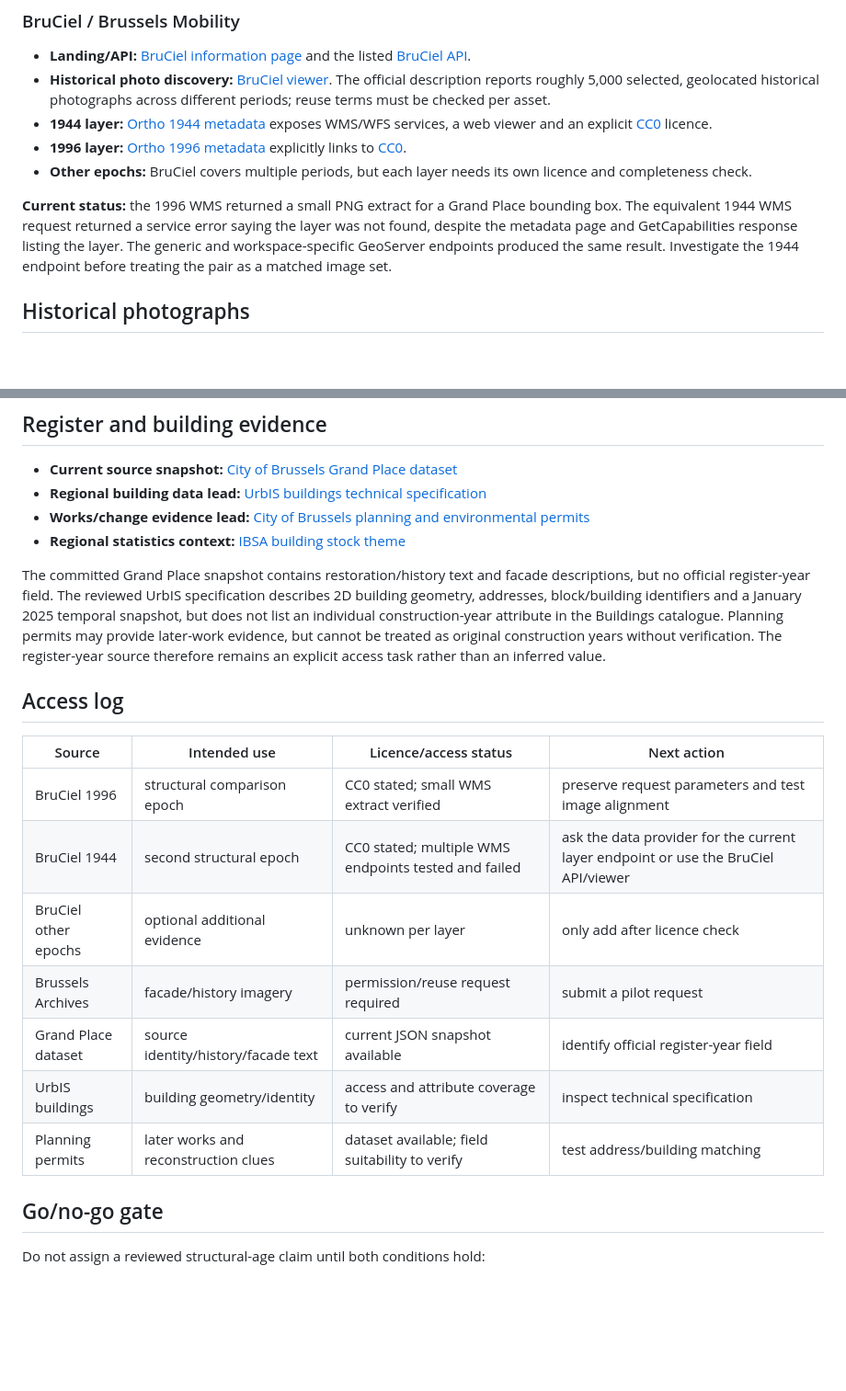
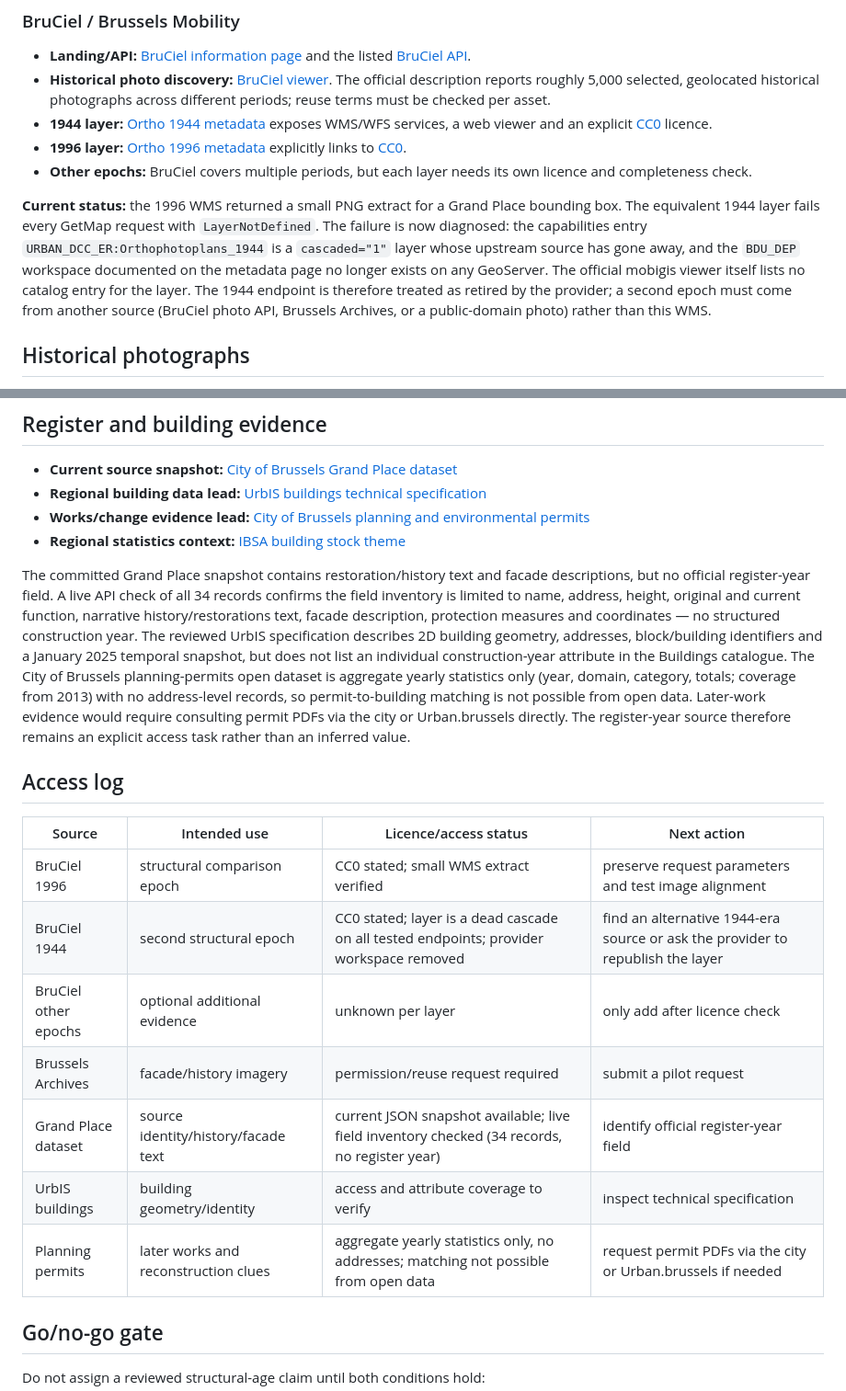
Before and after one commit to huaxel/three-ages, a Markdown page: docs/three-ages-source-access.md, 2 parts joined by grey strips. Shown at 92% size. Drawn GitHub-style; blank space fills up the shorter version.

Commit message:
docs: confirm 1944 WMS retired and permit/register gaps

```diff
--- a/docs/three-ages-source-access.md
+++ b/docs/three-ages-source-access.md
@@ -12,7 +12,7 @@ This checklist records the first source-access review for the curated MVP. A sou
 - **1996 layer:** [Ortho 1996 metadata](https://data.mobility.brussels/en/info/d5e0a5dc-e3b7-48ce-a7ae-bac5ec0b38ba/) explicitly links to [CC0](https://creativecommons.org/publicdomain/zero/1.0).
 - **Other epochs:** BruCiel covers multiple periods, but each layer needs its own licence and completeness check.
 
-**Current status:** the 1996 WMS returned a small PNG extract for a Grand Place bounding box. The equivalent 1944 WMS request returned a service error saying the layer was not found, despite the metadata page and GetCapabilities response listing the layer. The generic and workspace-specific GeoServer endpoints produced the same result. Investigate the 1944 endpoint before treating the pair as a matched image set.
+**Current status:** the 1996 WMS returned a small PNG extract for a Grand Place bounding box. The equivalent 1944 layer fails every GetMap request with `LayerNotDefined`. The failure is now diagnosed: the capabilities entry `URBAN_DCC_ER:Orthophotoplans_1944` is a `cascaded="1"` layer whose upstream source has gone away, and the `BDU_DEP` workspace documented on the metadata page no longer exists on any GeoServer. The official mobigis viewer itself lists no catalog entry for the layer. The 1944 endpoint is therefore treated as retired by the provider; a second epoch must come from another source (BruCiel photo API, Brussels Archives, or a public-domain photo) rather than this WMS.
 
 ## Historical photographs
 
@@ -28,19 +28,19 @@ The archive is a discovery source, not an assumed open-licence source. Request r
 - **Works/change evidence lead:** [City of Brussels planning and environmental permits](https://opendata.brussels.be/explore/dataset/permis-urbanisme-environnement-vbx/)
 - **Regional statistics context:** [IBSA building stock theme](https://ibsa.brussels/themes/amenagement-du-territoire/parc-de-batiments)
 
-The committed Grand Place snapshot contains restoration/history text and facade descriptions, but no official register-year field. The reviewed UrbIS specification describes 2D building geometry, addresses, block/building identifiers and a January 2025 temporal snapshot, but does not list an individual construction-year attribute in the Buildings catalogue. Planning permits may provide later-work evidence, but cannot be treated as original construction years without verification. The register-year source therefore remains an explicit access task rather than an inferred value.
+The committed Grand Place snapshot contains restoration/history text and facade descriptions, but no official register-year field. A live API check of all 34 records confirms the field inventory is limited to name, address, height, original and current function, narrative history/restorations text, facade description, protection measures and coordinates — no structured construction year. The reviewed UrbIS specification describes 2D building geometry, addresses, block/building identifiers and a January 2025 temporal snapshot, but does not list an individual construction-year attribute in the Buildings catalogue. The City of Brussels planning-permits open dataset is aggregate yearly statistics only (year, domain, category, totals; coverage from 2013) with no address-level records, so permit-to-building matching is not possible from open data. Later-work evidence would require consulting permit PDFs via the city or Urban.brussels directly. The register-year source therefore remains an explicit access task rather than an inferred value.
 
 ## Access log
 
 | Source | Intended use | Licence/access status | Next action |
 |---|---|---|---|
 | BruCiel 1996 | structural comparison epoch | CC0 stated; small WMS extract verified | preserve request parameters and test image alignment |
-| BruCiel 1944 | second structural epoch | CC0 stated; multiple WMS endpoints tested and failed | ask the data provider for the current layer endpoint or use the BruCiel API/viewer |
+| BruCiel 1944 | second structural epoch | CC0 stated; layer is a dead cascade on all tested endpoints; provider workspace removed | find an alternative 1944-era source or ask the provider to republish the layer |
 | BruCiel other epochs | optional additional evidence | unknown per layer | only add after licence check |
 | Brussels Archives | facade/history imagery | permission/reuse request required | submit a pilot request |
-| Grand Place dataset | source identity/history/facade text | current JSON snapshot available | identify official register-year field |
+| Grand Place dataset | source identity/history/facade text | current JSON snapshot available; live field inventory checked (34 records, no register year) | identify official register-year field |
 | UrbIS buildings | building geometry/identity | access and attribute coverage to verify | inspect technical specification |
-| Planning permits | later works and reconstruction clues | dataset available; field suitability to verify | test address/building matching |
+| Planning permits | later works and reconstruction clues | aggregate yearly statistics only, no addresses; matching not possible from open data | request permit PDFs via the city or Urban.brussels if needed |
 
 ## Go/no-go gate
 
```
